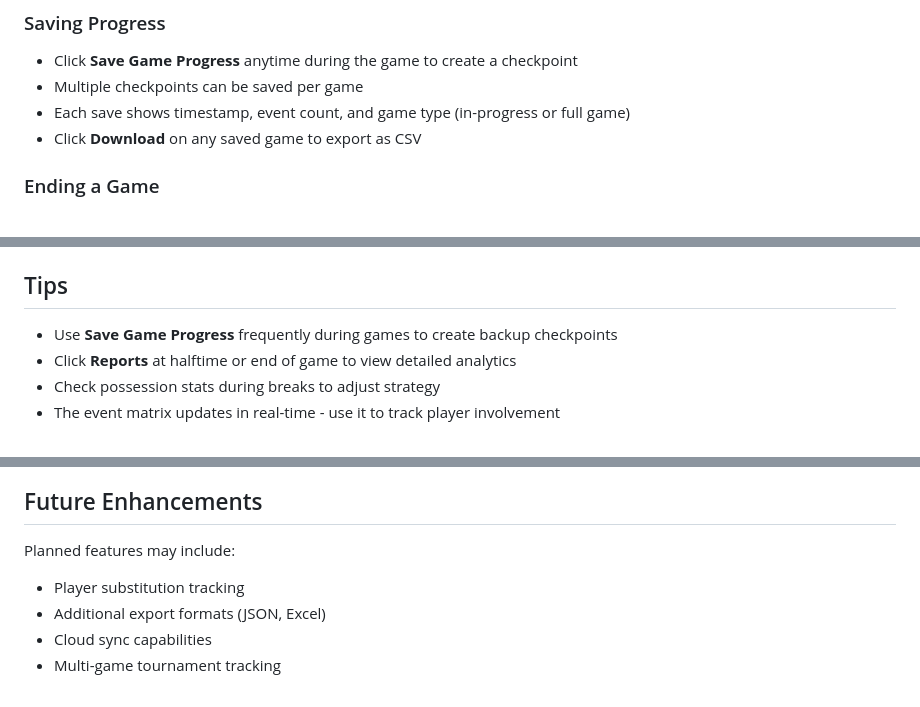
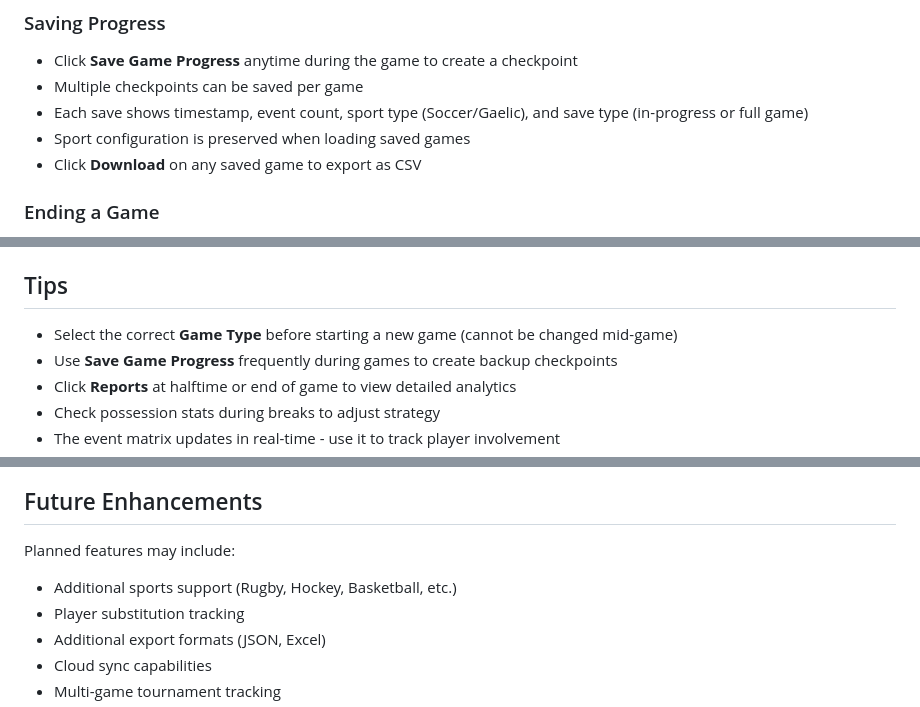
Before and after one commit to essential-appz/player-tagger, a Markdown page: README.md, 3 parts joined by grey strips. GitHub-like rendering.

```diff
--- a/README.md
+++ b/README.md
@@ -149,7 +166,8 @@ A mobile-friendly web application for tracking player events during sports games
 
 - Click **Save Game Progress** anytime during the game to create a checkpoint
 - Multiple checkpoints can be saved per game
-- Each save shows timestamp, event count, and game type (in-progress or full game)
+- Each save shows timestamp, event count, sport type (Soccer/Gaelic), and save type (in-progress or full game)
+- Sport configuration is preserved when loading saved games
 - Click **Download** on any saved game to export as CSV
 
 ### Ending a Game
@@ -213,6 +231,7 @@ Works best on modern browsers:
 
 ## Tips
 
+- Select the correct **Game Type** before starting a new game (cannot be changed mid-game)
 - Use **Save Game Progress** frequently during games to create backup checkpoints
 - Click **Reports** at halftime or end of game to view detailed analytics
 - Check possession stats during breaks to adjust strategy
@@ -254,6 +279,7 @@ Works best on modern browsers:
 ## Future Enhancements
 
 Planned features may include:
+- Additional sports support (Rugby, Hockey, Basketball, etc.)
 - Player substitution tracking
 - Additional export formats (JSON, Excel)
 - Cloud sync capabilities
```
Also changed, not shown: other parts of README.md (+31 -8 lines).
